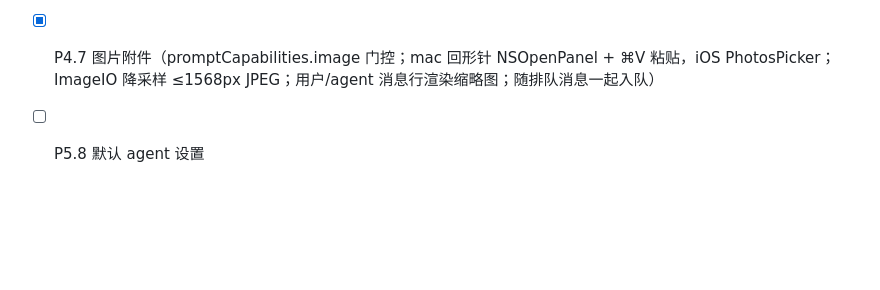
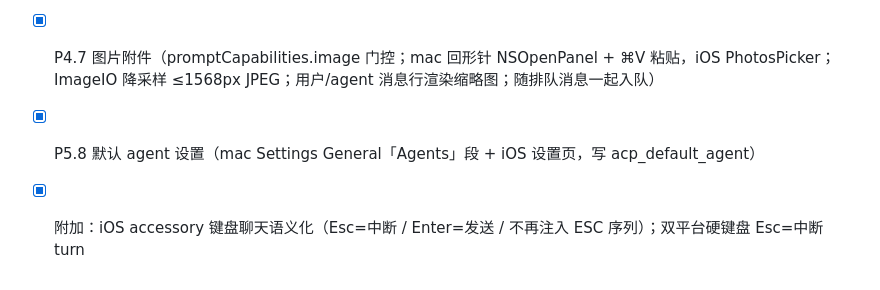
Before and after one commit to NovaShang/bento, a Markdown page: docs/acp-client-ux.md, the part around the change. GitHub-like rendering; blank space fills up the shorter version.

Commit message:
docs: acp-client-ux progress through P5
Co-Authored-By: Claude Fable 5 <noreply@anthropic.com>
Claude-Session: https://claude.ai/code/session_01MtLLfyKMHmZRWXzsyG1BYA

```diff
--- a/docs/acp-client-ux.md
+++ b/docs/acp-client-ux.md
@@ -74,4 +74,5 @@ P5（会话管理）
 - [x] P3.6 Stop-reason 提示（max_tokens/max_turn_requests/refusal 显式 notice）+ stderr 尾部 50 行随 agent 死亡 notice 可展开
 - [x] P4.7 图片附件（promptCapabilities.image 门控；mac 回形针 NSOpenPanel + ⌘V 粘贴，iOS PhotosPicker；
   ImageIO 降采样 ≤1568px JPEG；用户/agent 消息行渲染缩略图；随排队消息一起入队）
-- [ ] P5.8 默认 agent 设置
+- [x] P5.8 默认 agent 设置（mac Settings General「Agents」段 + iOS 设置页，写 acp_default_agent）
+- [x] 附加：iOS accessory 键盘聊天语义化（Esc=中断 / Enter=发送 / 不再注入 ESC 序列）；双平台硬键盘 Esc=中断 turn
```
